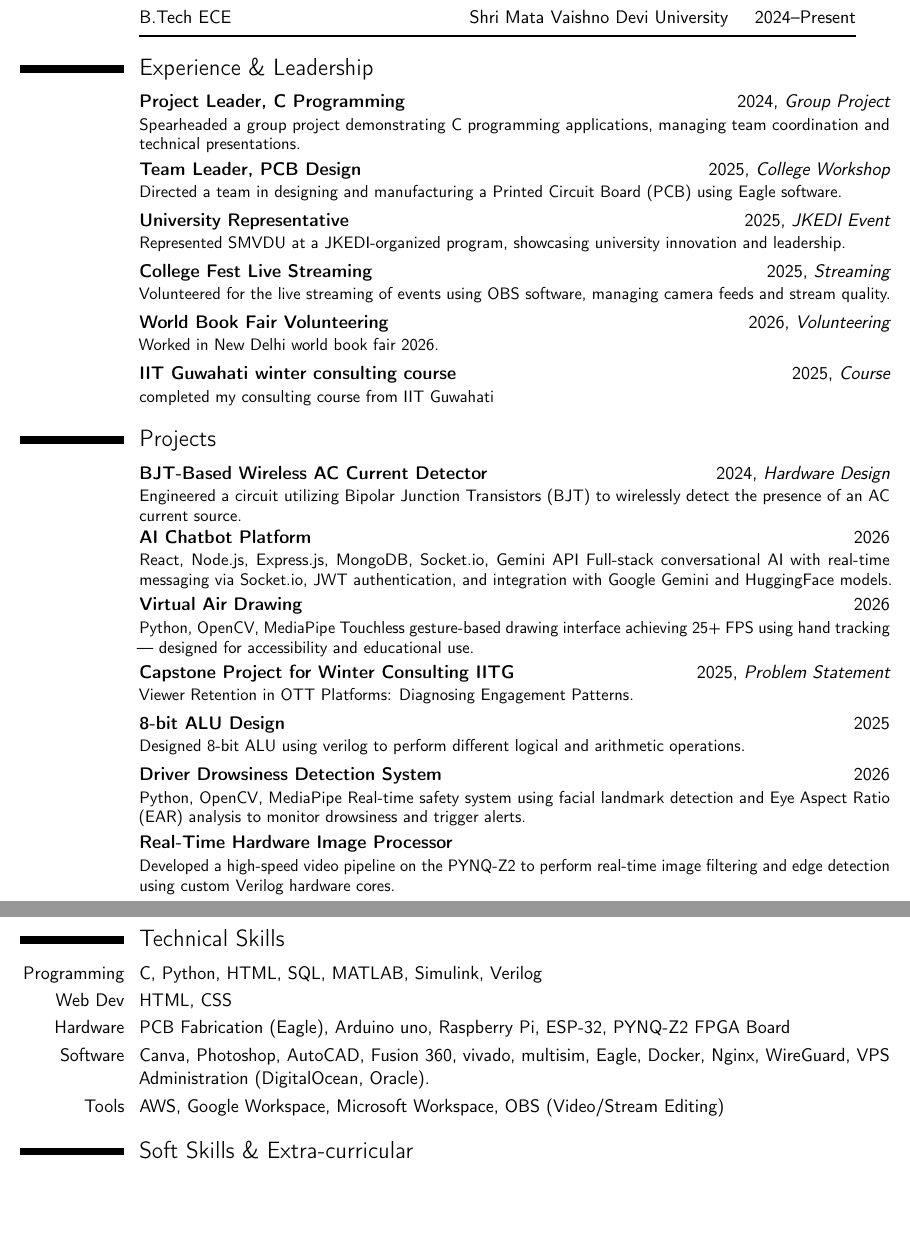
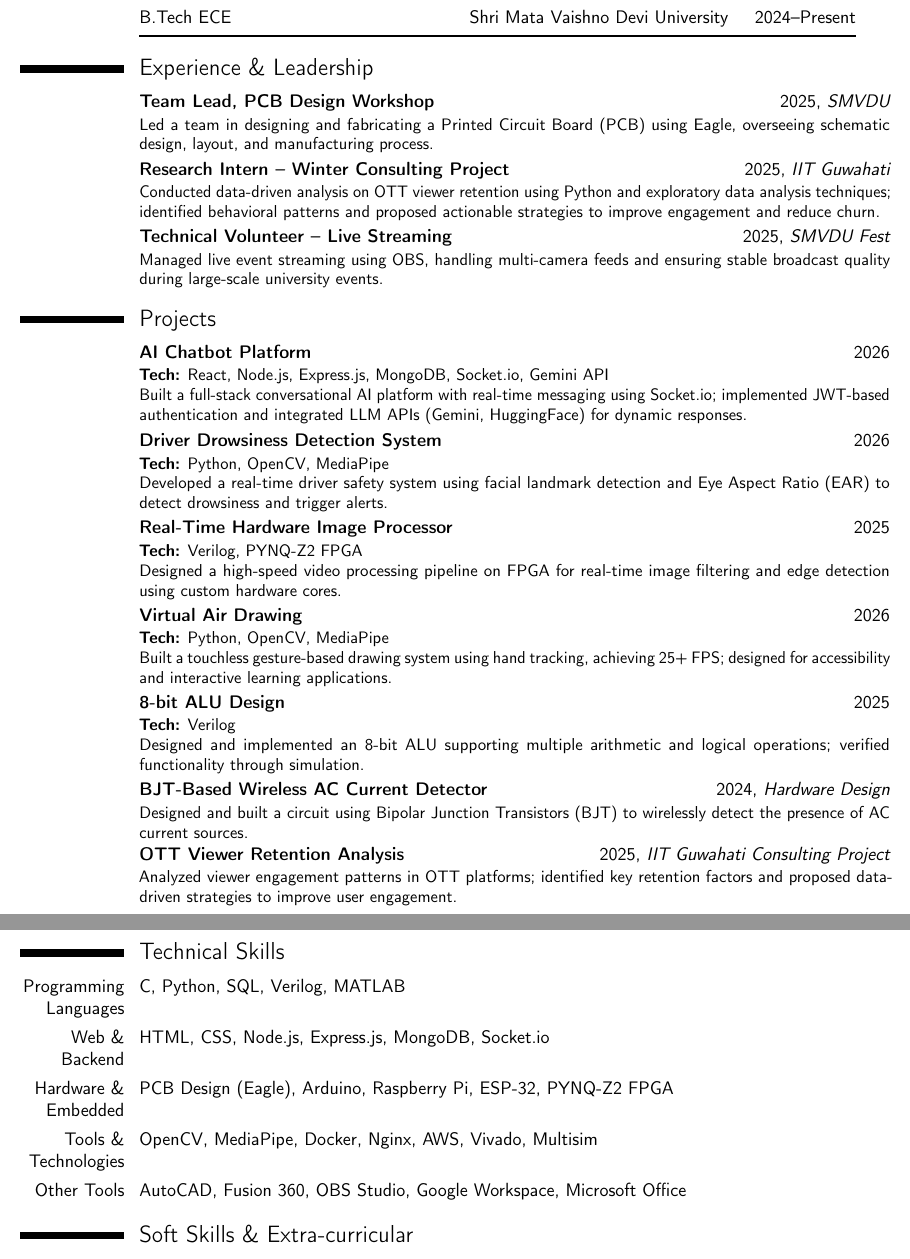
Before and after one commit to rajarpit812/itsme, a LaTeX CV (resume/main.tex): two parts of pages 1 and 2 of 2, joined at a grey line, cut so that both start at the same text, the shorter picture padded with empty space. Compiled offline with pdfLaTeX.

Commit message:
update: resume LaTeX source [from editor]

```diff
--- a/resume/main.tex
+++ b/resume/main.tex
@@ -54,33 +55,64 @@
 }
 
 \section{Experience \& Leadership}
-\cventry{}{Project Leader, C Programming \hfill \textnormal{2024}}{Group Project}{}{}{Spearheaded a group project demonstrating C programming applications, managing team coordination and technical presentations.}
-\cventry{}{Team Leader, PCB Design \hfill \textnormal{2025}}{College Workshop}{}{}{Directed a team in designing and manufacturing a Printed Circuit Board (PCB) using Eagle software.}
-\cventry{}{University Representative \hfill \textnormal{2025}}{JKEDI Event}{}{}{Represented SMVDU at a JKEDI-organized program, showcasing university innovation and leadership.}
-\cventry{}{College Fest Live Streaming \hfill \textnormal{2025}}{Streaming}{}{}{Volunteered for the live streaming of events using OBS software, managing camera feeds and stream quality.}
-\cventry{}{World Book Fair Volunteering \hfill \textnormal{2026}}{Volunteering}{}{}{Worked in New Delhi world book fair 2026.}
-\cventry{}{IIT Guwahati winter consulting course \hfill \textnormal{2025}}{Course}{}{}{completed my consulting course from IIT Guwahati}{}
+
+\cventry{}{Team Lead, PCB Design Workshop \hfill \textnormal{2025}}{SMVDU}{}{}{
+Led a team in designing and fabricating a Printed Circuit Board (PCB) using Eagle, overseeing schematic design, layout, and manufacturing process.
+}
+
+\cventry{}{Research Intern – Winter Consulting Project \hfill \textnormal{2025}}{IIT Guwahati}{}{}{
+Conducted data-driven analysis on OTT viewer retention using Python and exploratory data analysis techniques; identified behavioral patterns and proposed actionable strategies to improve engagement and reduce churn.
+}
+
+\cventry{}{Technical Volunteer – Live Streaming \hfill \textnormal{2025}}{SMVDU Fest}{}{}{
+Managed live event streaming using OBS, handling multi-camera feeds and ensuring stable broadcast quality during large-scale university events.
+}
 
 \section{Projects}
-\cventry{}{BJT-Based Wireless AC Current Detector \hfill \textnormal{2024}}{Hardware Design}{}{}{Engineered a circuit utilizing Bipolar Junction Transistors (BJT) to wirelessly detect the presence of an AC current source.}
-\cventry{}{AI Chatbot Platform \hfill \textnormal{2026}}{}{}{}{React, Node.js, Express.js, MongoDB, Socket.io, Gemini API
-Full-stack conversational AI with real-time messaging via Socket.io, JWT authentication, and integration with Google Gemini and HuggingFace models.}
-\cventry{}{Virtual Air Drawing \hfill \textnormal{2026}}{}{}{}{Python, OpenCV, MediaPipe
-Touchless gesture-based drawing interface achieving 25+ FPS using hand tracking — designed for accessibility and educational use.}
-\cventry{}{Capstone Project for Winter Consulting IITG \hfill \textnormal{2025}}{Problem Statement}{}{}{Viewer Retention in OTT Platforms: Diagnosing Engagement Patterns.}
-\cventry{}{8-bit ALU Design \hfill \textnormal{2025}}{}{}{}{Designed 8-bit ALU using verilog to perform different logical and arithmetic operations.}
-\cventry{}{Driver Drowsiness Detection System \hfill \textnormal{2026}}{}{}{}{Python, OpenCV, MediaPipe
-Real-time safety system using facial landmark detection and Eye Aspect Ratio (EAR) analysis to monitor drowsiness and trigger alerts.}
-\cventry{}{Real-Time Hardware Image Processor}{}{}{}{Developed a high-speed video pipeline on the PYNQ-Z2 to perform real-time image filtering and edge detection using custom Verilog hardware cores.}
-\vspace{0.5em}
 
+\cventry{}{AI Chatbot Platform \hfill \textnormal{2026}}{}{}{}{
+\textbf{Tech:} React, Node.js, Express.js, MongoDB, Socket.io, Gemini API \\
+Built a full-stack conversational AI platform with real-time messaging using Socket.io; implemented JWT-based authentication and integrated LLM APIs (Gemini, HuggingFace) for dynamic responses.
+}
+
+\cventry{}{Driver Drowsiness Detection System \hfill \textnormal{2026}}{}{}{}{
+\textbf{Tech:} Python, OpenCV, MediaPipe \\
+Developed a real-time driver safety system using facial landmark detection and Eye Aspect Ratio (EAR) to detect drowsiness and trigger alerts.
+}
+
+\cventry{}{Real-Time Hardware Image Processor \hfill \textnormal{2025}}{}{}{}{
+\textbf{Tech:} Verilog, PYNQ-Z2 FPGA \\
+Designed a high-speed video processing pipeline on FPGA for real-time image filtering and edge detection using custom hardware cores.
+}
+
+\cventry{}{Virtual Air Drawing \hfill \textnormal{2026}}{}{}{}{
+\textbf{Tech:} Python, OpenCV, MediaPipe \\
+Built a touchless gesture-based drawing system using hand tracking, achieving 25+ FPS; designed for accessibility and interactive learning applications.
+}
+
+\cventry{}{8-bit ALU Design \hfill \textnormal{2025}}{}{}{}{
+\textbf{Tech:} Verilog \\
+Designed and implemented an 8-bit ALU supporting multiple arithmetic and logical operations; verified functionality through simulation.
+}
+
+\cventry{}{BJT-Based Wireless AC Current Detector \hfill \textnormal{2024}}{Hardware Design}{}{}{
+Designed and built a circuit using Bipolar Junction Transistors (BJT) to wirelessly detect the presence of AC current sources.
+}
+
+\cventry{}{OTT Viewer Retention Analysis \hfill \textnormal{2025}}{IIT Guwahati Consulting Project}{}{}{
+Analyzed viewer engagement patterns in OTT platforms; identified key retention factors and proposed data-driven strategies to improve user engagement.
+}
 \section{Technical Skills}
-\cvitem{Programming}{C, Python, HTML, SQL, MATLAB, Simulink, Verilog}
-\cvitem{Web Dev}{HTML, CSS}
-\cvitem{Hardware}{PCB Fabrication (Eagle), Arduino uno, Raspberry Pi, ESP-32, PYNQ-Z2 FPGA Board}
-\cvitem{Software}{Canva, Photoshop, AutoCAD, Fusion 360, vivado, multisim, Eagle, Docker, Nginx, WireGuard, VPS Administration (DigitalOcean, Oracle).}
-\cvitem{Tools}{AWS, Google Workspace, Microsoft Workspace, OBS (Video/Stream Editing)}
 
+\cvitem{Programming Languages}{C, Python, SQL, Verilog, MATLAB}
+
+\cvitem{Web \& Backend}{HTML, CSS, Node.js, Express.js, MongoDB, Socket.io}
+
+\cvitem{Hardware \& Embedded}{PCB Design (Eagle), Arduino, Raspberry Pi, ESP-32, PYNQ-Z2 FPGA}
+
+\cvitem{Tools \& Technologies}{OpenCV, MediaPipe, Docker, Nginx, AWS, Vivado, Multisim}
+
+\cvitem{Other Tools}{AutoCAD, Fusion 360, OBS Studio, Google Workspace, Microsoft Office}
 \section{Soft Skills \& Extra-curricular}
 \cvitem{Leadership}{PR management in Aakash house of SMVDU, Lead C programming head, Lead Team of Printed Circuit Board Competition, Udyamitsav 2026 winner Finxcelerate.}
 \cvitem{Volunteering}{NSS at SMVDU, Vikalp (A student initiative to educate unpriviledge kids), Ekatva Fest team 2025 and 2026, Udyamitsav 2026 IIT Jammu}
```
Also changed, not shown: resume/main.tex (3 more changed lines).
